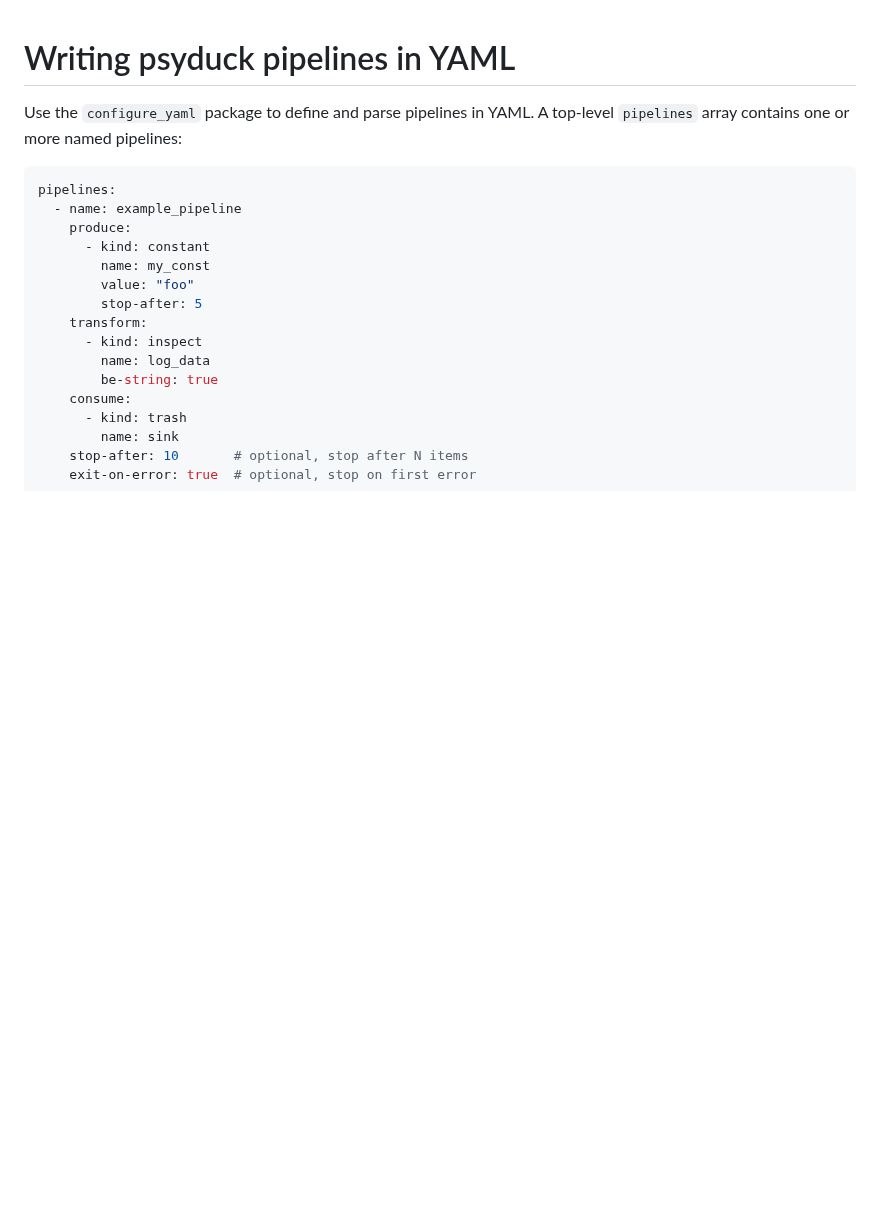
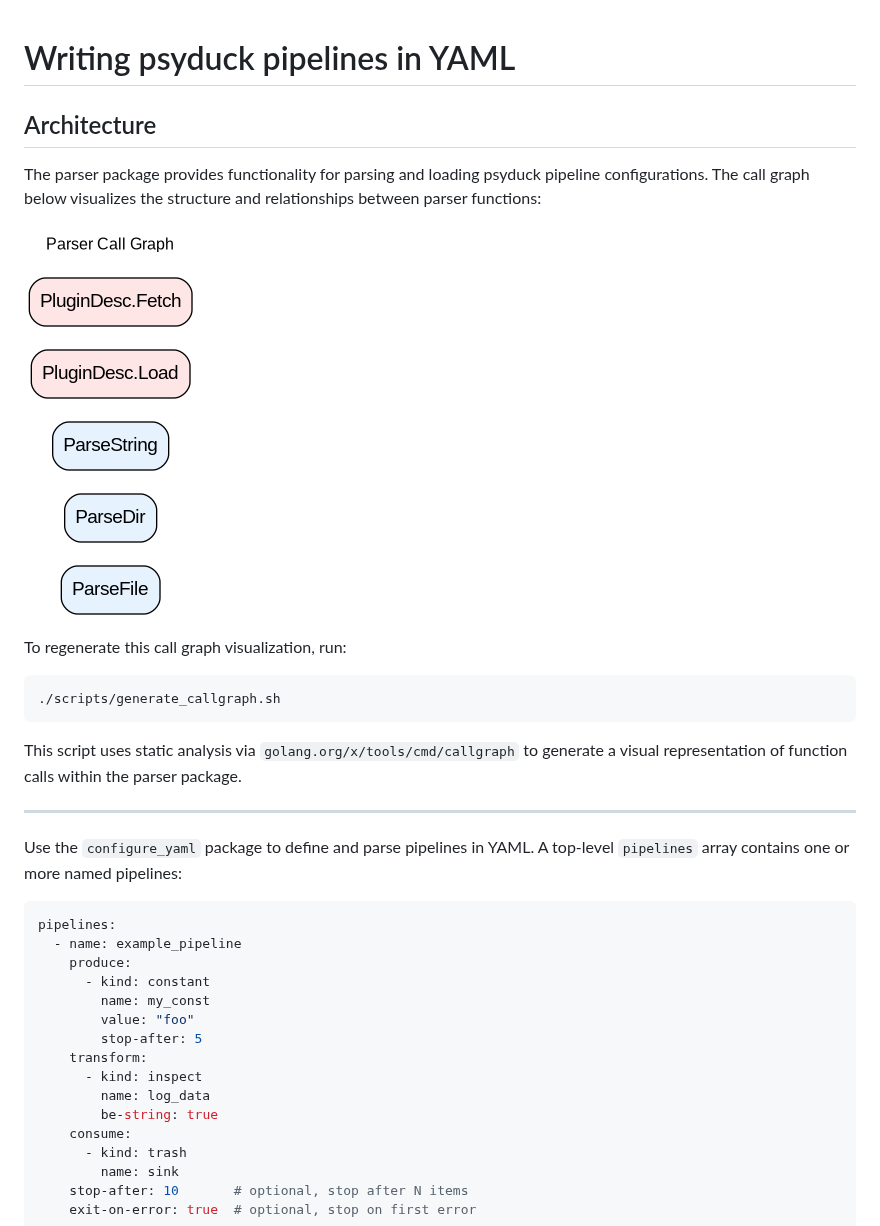
Before and after one commit to gastrodon/psyduck, a Markdown page: parse/README.md, the part around the change. GitHub-like rendering; pictures changed too: parse/callgraph.png (added); blank space fills up the shorter version.

Commit message:
Add call graph generation script and visualization
Co-authored-by: gastrodon <10934565+gastrodon@users.noreply.github.com>

````diff
--- a/parse/README.md
+++ b/parse/README.md
@@ -1,4 +1,19 @@
 # Writing psyduck pipelines in YAML
+
+## Architecture
+
+The parser package provides functionality for parsing and loading psyduck pipeline configurations. The call graph below visualizes the structure and relationships between parser functions:
+
+![Parser Call Graph](callgraph.png)
+
+To regenerate this call graph visualization, run:
+```bash
+./scripts/generate_callgraph.sh
+```
+
+This script uses static analysis via `golang.org/x/tools/cmd/callgraph` to generate a visual representation of function calls within the parser package.
+
+---
 
 Use the `configure_yaml` package to define and parse pipelines in YAML. A top-level `pipelines` array contains one or more named pipelines:
 
````
Also changed, not shown: 1 other file.
